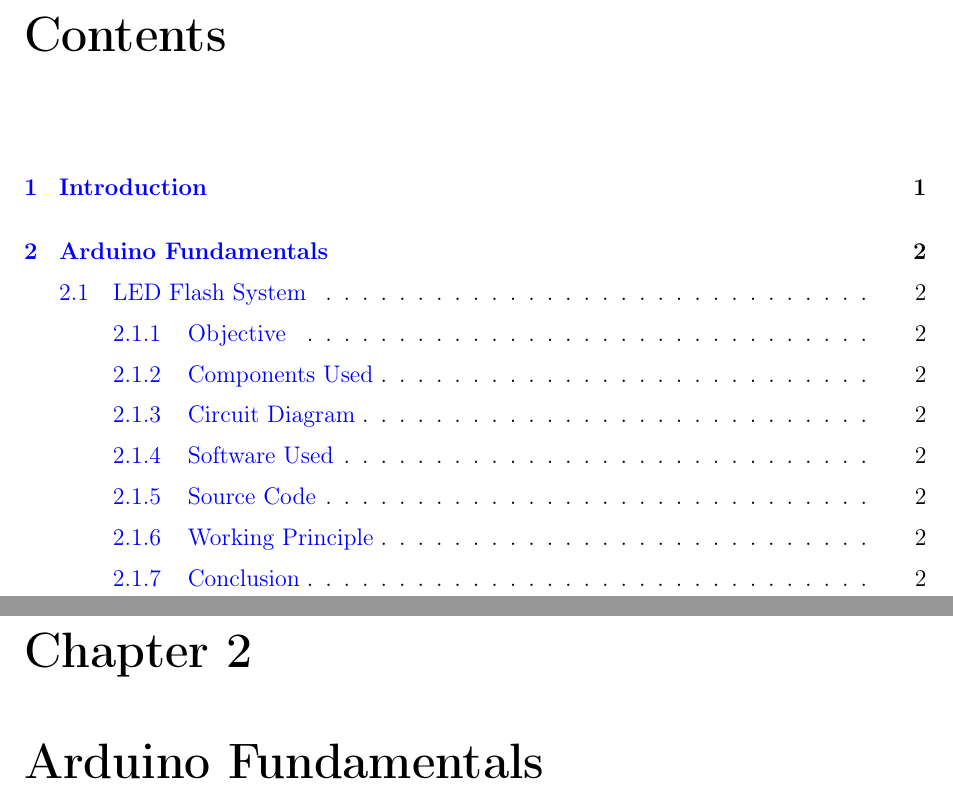
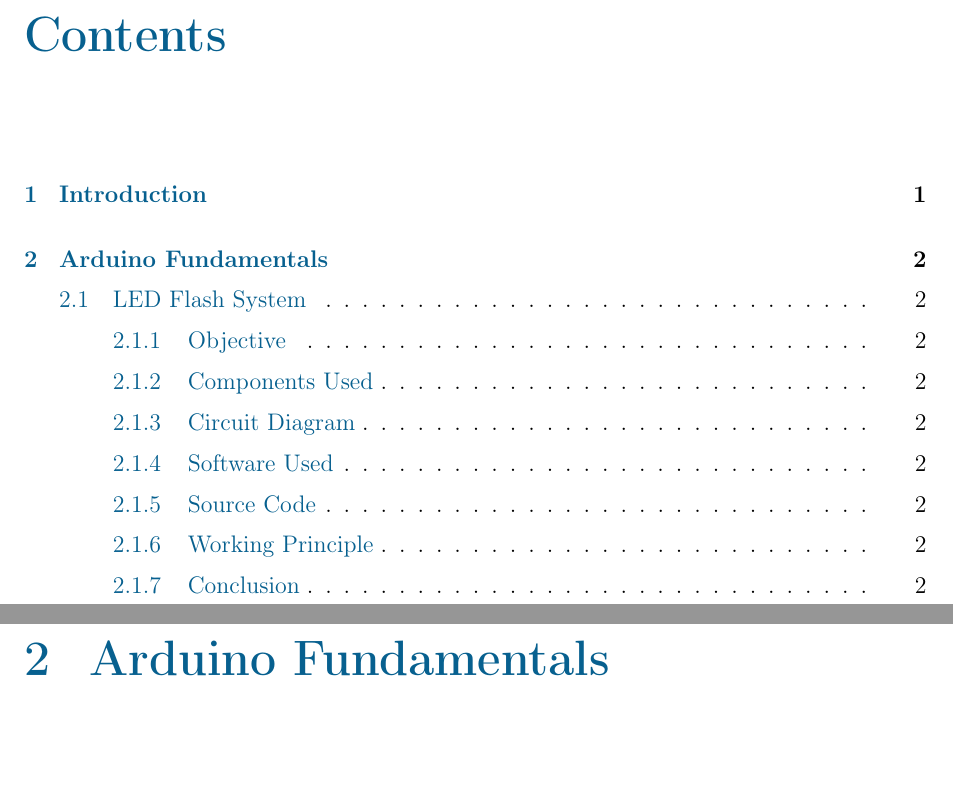
Before and after one commit to iitd-ganesh/GIPEDI_2026_GANESHMAHATA, a LaTeX document (Report/main.tex, which reads Report/preamble.tex): two parts of pages 2 and 6 of 6, joined at a grey line, cut so that both start at the same text. Compiled offline with pdfLaTeX.

Commit message:
Jul 13, 2026, 4:10 AM

```diff
--- a/Report/preamble.tex
+++ b/Report/preamble.tex
@@ -14,41 +14,38 @@
 \usepackage{longtable}
 \usepackage{array}
 
+% ---------------- Colors ----------------
+\usepackage[dvipsnames]{xcolor}
+
 % ---------------- Hyperlinks ----------------
-\usepackage[hidelinks]{hyperref}
+\usepackage[
+    colorlinks=true,
+    linkcolor=MidnightBlue,
+    citecolor=ForestGreen,
+    urlcolor=RoyalBlue
+]{hyperref}
+
+% ---------------- Better Lists ----------------
+\usepackage{enumitem}
 
 % ---------------- Math ----------------
 \usepackage{amsmath}
 \usepackage{amssymb}
 
-% ---------------- Better Lists ----------------
-\usepackage{enumitem}
+% ---------------- Captions ----------------
+\usepackage[
+    font=small,
+    labelfont=bf
+]{caption}
 
-% ---------------- Captions ----------------
-\usepackage{caption}
-
-% ---------------- Headers ----------------
+% ---------------- Header/Footer ----------------
 \usepackage{fancyhdr}
 
-% ---------------- Colors ----------------
-\usepackage{xcolor}
+\pagestyle{fancy}
 
-% ---------------- URLs ----------------
-\usepackage{url}
-
-% ---------------- PDF Metadata ----------------
-\hypersetup{
-    colorlinks=true,
-    linkcolor=blue,
-    citecolor=blue,
-    urlcolor=blue
-}
-
-% ---------------- Header/Footer ----------------
-\pagestyle{fancy}
 \fancyhf{}
 
-\fancyhead[L]{Internship Report}
+\fancyhead[L]{\textit{Summer Internship Report}}
 \fancyhead[R]{\leftmark}
 
 \fancyfoot[C]{\thepage}
@@ -56,3 +53,11 @@
 % ---------------- Paragraph ----------------
 \setlength{\parindent}{0pt}
 \setlength{\parskip}{6pt}
+
+\usepackage{titlesec}
+
+\titleformat{\chapter}
+{\Huge\bfseries\color{MidnightBlue}}
+{\thechapter}
+{20pt}
+{}
```
Also changed, not shown: Report/main.pdf, 8 other files.
